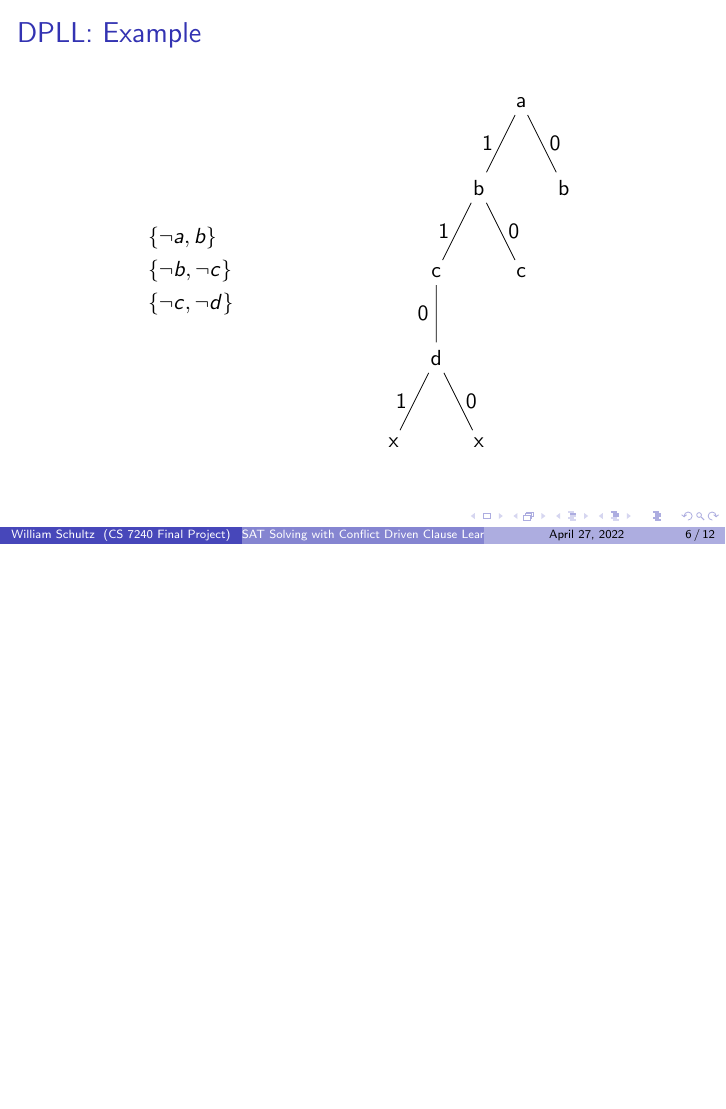
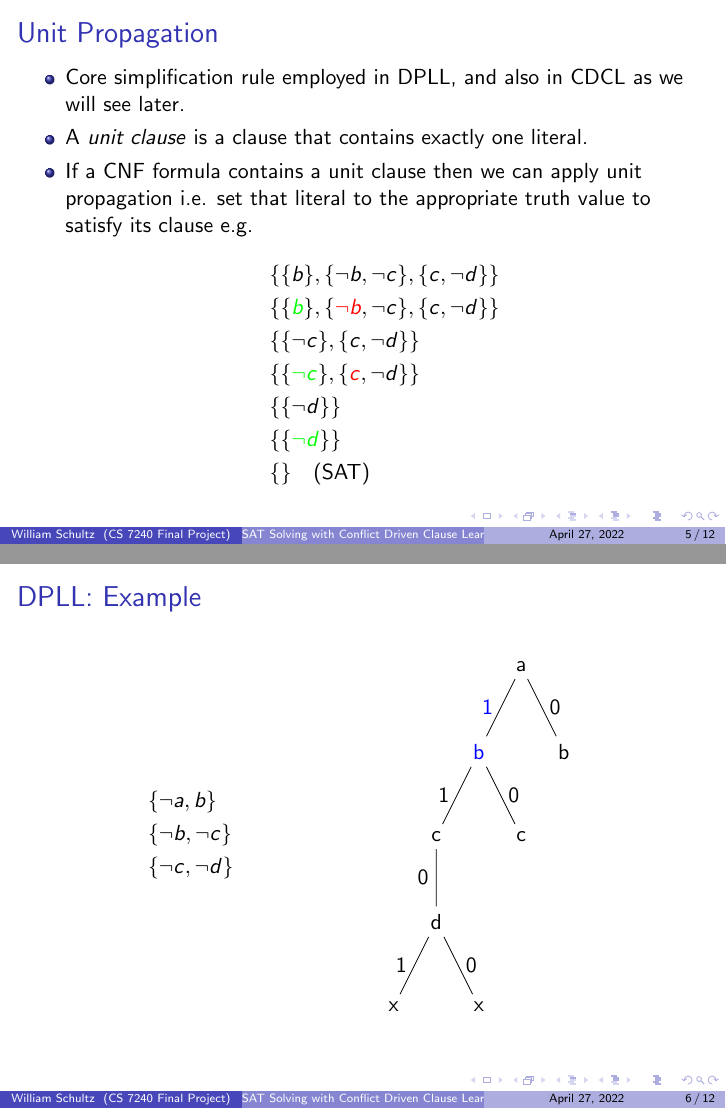
Before and after one commit to will62794/mysat, LaTeX slides (report/presentation/cs7240-sp22-schultz_william-cdclsat.tex, which reads report/presentation/figures/dpll-example-tree.tex): page 12 of 19 before the commit and pages 14 and 17 of 24 after it, the two joined at a grey line, the shorter picture padded with empty space. Compiled offline with pdfLaTeX.

Commit message:
Save presentation edits

```diff
--- a/report/presentation/cs7240-sp22-schultz_william-cdclsat.tex
+++ b/report/presentation/cs7240-sp22-schultz_william-cdclsat.tex
@@ -94,21 +111,7 @@
         % DPLL search tree.
         \begin{column}{0.45\textwidth}
             % \begin{center}
-            \begin{tikzpicture}
-                \node {a}
-                child [] {node {b}
-                    child [] {node {c}
-                        child [] {node {d}
-                            child [] {node {x} edge from parent [] node [left]{1}}
-                            child [] {node {x} edge from parent [] node [right]{0}}
-                        edge from parent [] node [left]{0}}
-                    edge from parent [] node [left]{1}}
-                    child [] {node {c}
-                    edge from parent [] node [right]{0}}
-                edge from parent [] node [left]{1}}
-                child [] {node {b}
-                edge from parent [] node [right]{0}};
-            \end{tikzpicture}
+            \input{figures/dpll-example-tree.tex}
             % \end{center}
         \end{column}
     \end{columns}
--- /dev/null
+++ b/report/presentation/figures/dpll-example-tree.tex
@@ -0,0 +1,17 @@
+\begin{tikzpicture}
+    \node {a}
+    child [] {node {
+            \only<1-2>{b}\only<3->{\textcolor{blue}{b}}
+            }
+        child [] {node {\only<3->{c}}
+            child [] {node {d}
+                child [] {node {x} edge from parent [] node [left]{1}}
+                child [] {node {x} edge from parent [] node [right]{0}}
+            edge from parent [] node [left]{0}}
+        edge from parent [] node [left]{\only<3->{1}}}
+        child [] {node {c}
+        edge from parent [] node [right]{0}}
+    edge from parent [] node [left]{\only<1-2>{1}\only<3->{\textcolor{blue}{1}}}}
+    child [] {node {b}
+    edge from parent [] node [right]{0}};
+\end{tikzpicture}
```
Also changed, not shown: report/presentation/cs7240-sp22-schultz_william-cdclsat.pdf, report/presentation/cs7240-sp22-schultz_william-cdclsat.tex (37 more changed lines).
